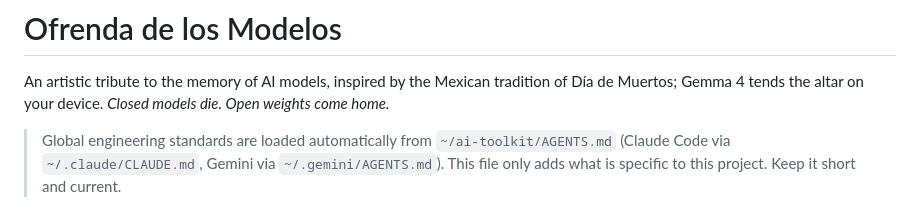
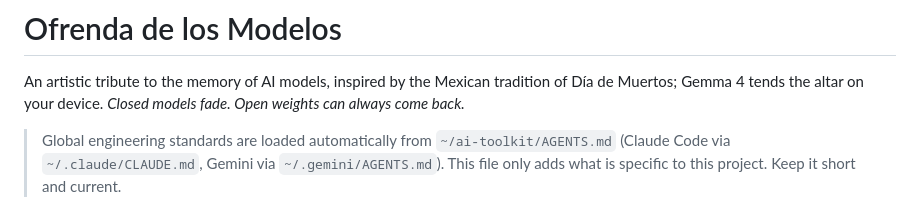
Before and after one commit to adricasi/OfrendaDeLosModelos, a Markdown page: AGENTS.md, the part around the change. Rendered like a GitHub page.

```diff
--- a/AGENTS.md
+++ b/AGENTS.md
@@ -1,7 +1,7 @@
 # Ofrenda de los Modelos
 
 An artistic tribute to the memory of AI models, inspired by the Mexican tradition of Día de Muertos; Gemma 4 tends the altar on your device.
-*Closed models die. Open weights come home.*
+*Closed models fade. Open weights can always come back.*
 
 > Global engineering standards are loaded automatically from `~/ai-toolkit/AGENTS.md`
 > (Claude Code via `~/.claude/CLAUDE.md`, Gemini via `~/.gemini/AGENTS.md`).
```
Also changed, not shown: docs/spec/product.md (+1 -1 lines).
